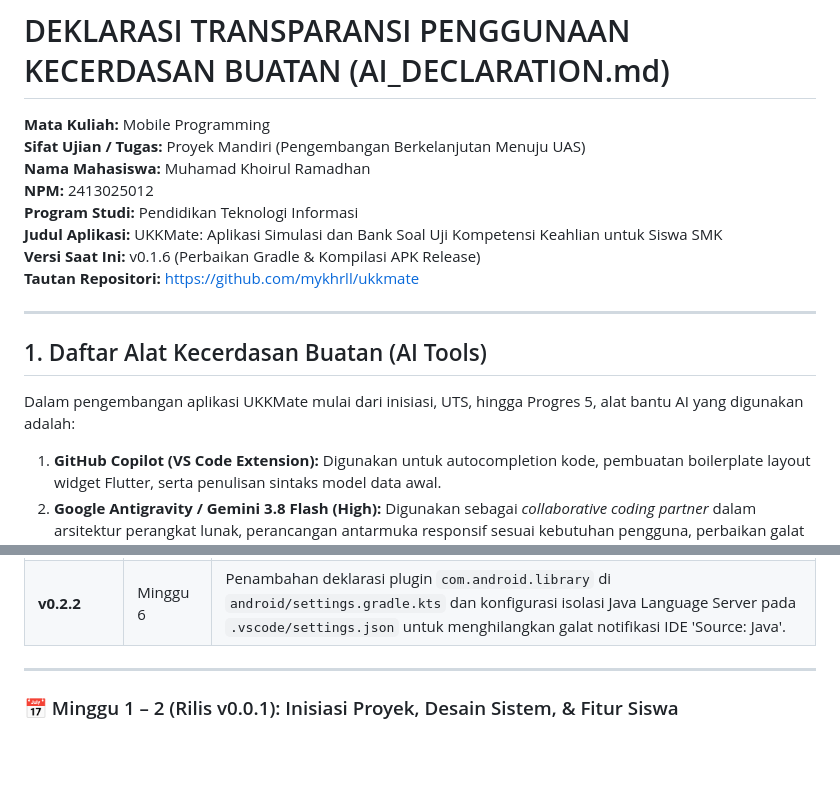
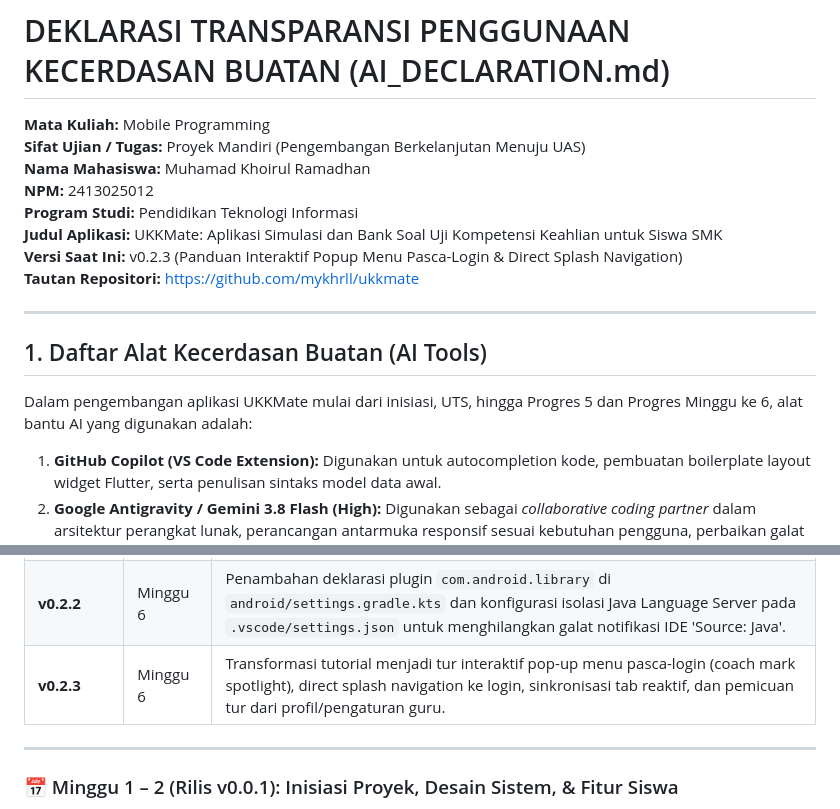
Before and after one commit to mykhrll/ukkmate, a Markdown page: AI_DECLARATION.md, 2 parts joined by grey strips. Rendered like a GitHub page; blank space fills up the shorter version.

Commit message:
docs: rapikan tabel peran per minggu dan sinkronkan versi v0.2.3 pada AI_DECLARATION.md

```diff
--- a/AI_DECLARATION.md
+++ b/AI_DECLARATION.md
@@ -6,13 +6,13 @@
 **NPM:** 2413025012
 **Program Studi:** Pendidikan Teknologi Informasi
 **Judul Aplikasi:** UKKMate: Aplikasi Simulasi dan Bank Soal Uji Kompetensi Keahlian untuk Siswa SMK
-**Versi Saat Ini:** v0.1.6 (Perbaikan Gradle & Kompilasi APK Release)
+**Versi Saat Ini:** v0.2.3 (Panduan Interaktif Popup Menu Pasca-Login & Direct Splash Navigation)
 **Tautan Repositori:** https://github.com/mykhrll/ukkmate
 
 ---
 
 ## 1. Daftar Alat Kecerdasan Buatan (AI Tools)
-Dalam pengembangan aplikasi UKKMate mulai dari inisiasi, UTS, hingga Progres 5, alat bantu AI yang digunakan adalah:
+Dalam pengembangan aplikasi UKKMate mulai dari inisiasi, UTS, hingga Progres 5 dan Progres Minggu ke 6, alat bantu AI yang digunakan adalah:
 1. **GitHub Copilot (VS Code Extension):** Digunakan untuk autocompletion kode, pembuatan boilerplate layout widget Flutter, serta penulisan sintaks model data awal.
 2. **Google Antigravity / Gemini 3.8 Flash (High):** Digunakan sebagai *collaborative coding partner* dalam arsitektur perangkat lunak, perancangan antarmuka responsif sesuai kebutuhan pengguna, perbaikan galat lint (*static analysis*), integrasi alur autentikasi, dan otomatisasi deployment repositori Git.
 
@@ -36,6 +36,7 @@ Pengerjaan dan rilis versi aplikasi UKKMate dibangun secara bertahap dan terenca
 | **v0.2.0** | Minggu 6 | Implementasi pemutaran penuh video splash screen 3 detik (`assets/splash-screen.mp4`) hingga selesai tanpa dipotong (*video completion listener*), buffer timer toleransi dinamis, dan penyelesaian modul splash Minggu ke 6. |
 | **v0.2.1** | Minggu 6 | Perbaikan galat Gradle build `this and base files have different roots` di Windows akibat pemisahan drive proyek (Drive D:) dan Pub Cache (Drive C:) melalui pengecekan drive root pada `android/build.gradle.kts`. |
 | **v0.2.2** | Minggu 6 | Penambahan deklarasi plugin `com.android.library` di `android/settings.gradle.kts` dan konfigurasi isolasi Java Language Server pada `.vscode/settings.json` untuk menghilangkan galat notifikasi IDE 'Source: Java'. |
+| **v0.2.3** | Minggu 6 | Transformasi tutorial menjadi tur interaktif pop-up menu pasca-login (coach mark spotlight), direct splash navigation ke login, sinkronisasi tab reaktif, dan pemicuan tur dari profil/pengaturan guru. |
 
 
 
```
Also changed, not shown: other parts of AI_DECLARATION.md (+10 -21 lines).
